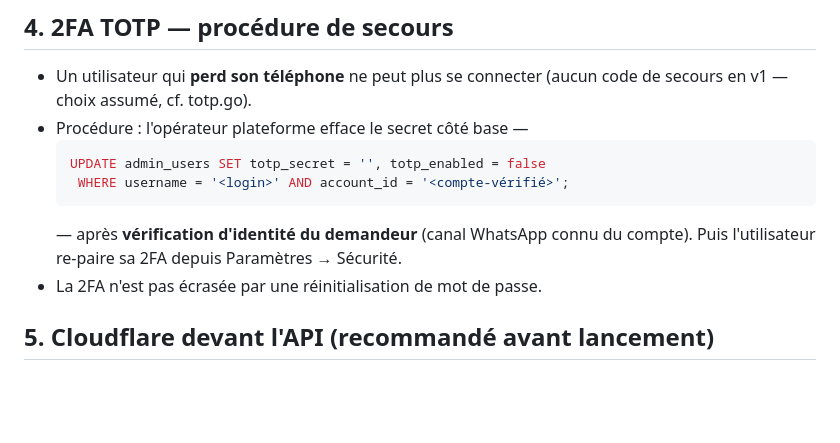
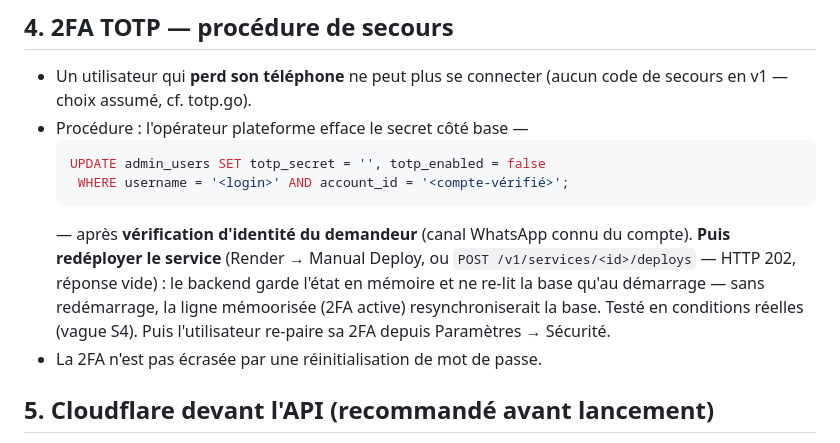
Before and after one commit to ftechnologies18/mikcloud, a Markdown page: docs/RUNBOOK-SECRETS.md, the part around the change. Drawn GitHub-style; blank space fills up the shorter version.

Commit message:
docs(runbook): procedure de secours 2FA — redéploiement requis pour purger l'état mémoire (testé en production)

````diff
--- a/docs/RUNBOOK-SECRETS.md
+++ b/docs/RUNBOOK-SECRETS.md
@@ -134,7 +134,12 @@ restauration intégré**). La CI exécute le workflow `backup.yml` chaque
    WHERE username = '<login>' AND account_id = '<compte-vérifié>';
   ```
   — après **vérification d'identité du demandeur** (canal WhatsApp connu du
-  compte). Puis l'utilisateur re-paire sa 2FA depuis Paramètres → Sécurité.
+  compte). **Puis redéployer le service** (Render → Manual Deploy, ou
+  `POST /v1/services/<id>/deploys` — HTTP 202, réponse vide) : le backend
+  garde l'état en mémoire et ne re-lit la base qu'au démarrage — sans
+  redémarrage, la ligne mémoorisée (2FA active) resynchroniserait la base.
+  Testé en conditions réelles (vague S4). Puis l'utilisateur re-paire sa
+  2FA depuis Paramètres → Sécurité.
 - La 2FA n'est pas écrasée par une réinitialisation de mot de passe.
 
 ## 5. Cloudflare devant l'API (recommandé avant lancement)
````
